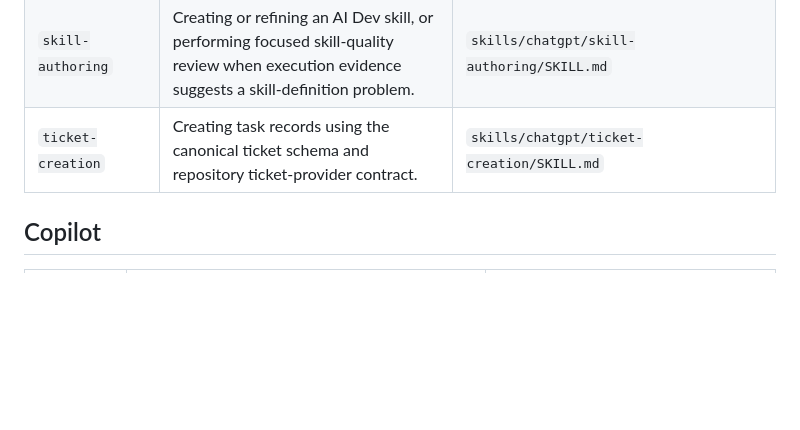
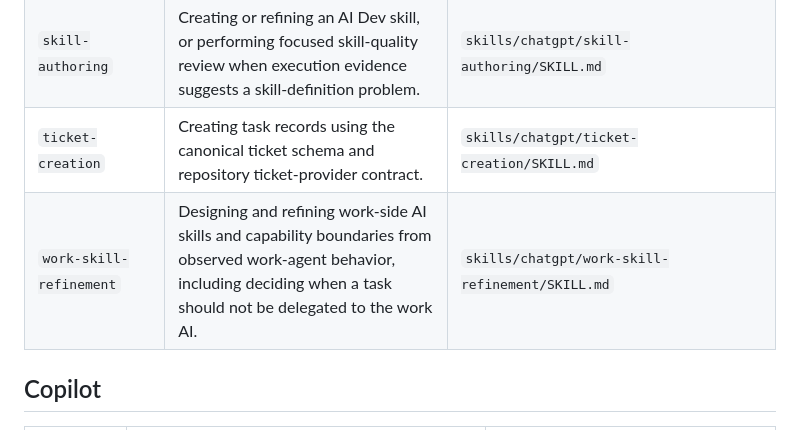
Before and after one commit to jmrozi1/ai-dev, a Markdown page: skills/index.md, the part around the change. Drawn GitHub-style; blank space fills up the shorter version.

Commit message:
Catalog work skill refinement

```diff
--- a/skills/index.md
+++ b/skills/index.md
@@ -49,6 +49,7 @@ remain in the applicable canonical `SKILL.md` files.
 | `orchestrator` | Coordinating bounded development work through durable intent, scope, delegation, tasking-file state, and evidence-based decisions. | `skills/chatgpt/orchestrator/SKILL.md` |
 | `skill-authoring` | Creating or refining an AI Dev skill, or performing focused skill-quality review when execution evidence suggests a skill-definition problem. | `skills/chatgpt/skill-authoring/SKILL.md` |
 | `ticket-creation` | Creating task records using the canonical ticket schema and repository ticket-provider contract. | `skills/chatgpt/ticket-creation/SKILL.md` |
+| `work-skill-refinement` | Designing and refining work-side AI skills and capability boundaries from observed work-agent behavior, including deciding when a task should not be delegated to the work AI. | `skills/chatgpt/work-skill-refinement/SKILL.md` |
 
 ## Copilot
 
```
